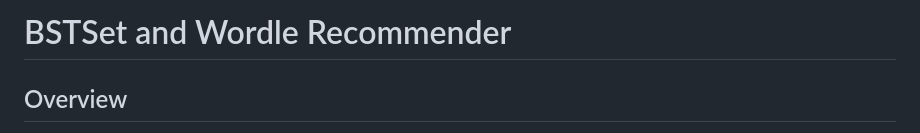
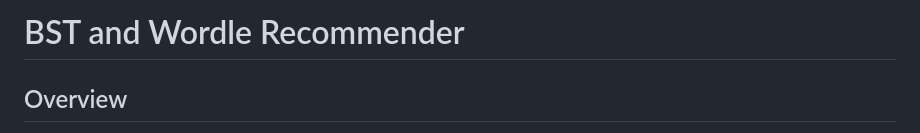
Before and after one commit to jskariah/Binary-Search-Tree-Wordle-Recommender, a Markdown page: README.md, the part around the change. Rendered like a GitHub page.

Commit message:
Change title to 'BST and Wordle Recommender'
Updated project title in README.md for clarity.

```diff
--- a/README.md
+++ b/README.md
@@ -1,4 +1,4 @@
-# BSTSet and Wordle Recommender
+# BST and Wordle Recommender
 
 ## Overview
 
```
